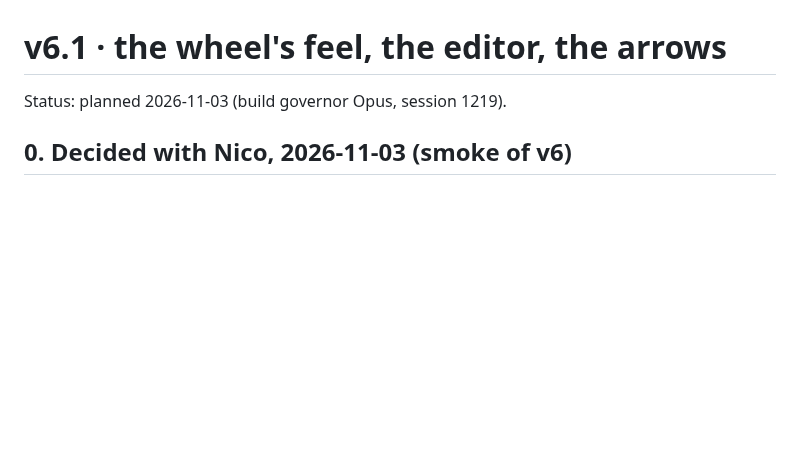
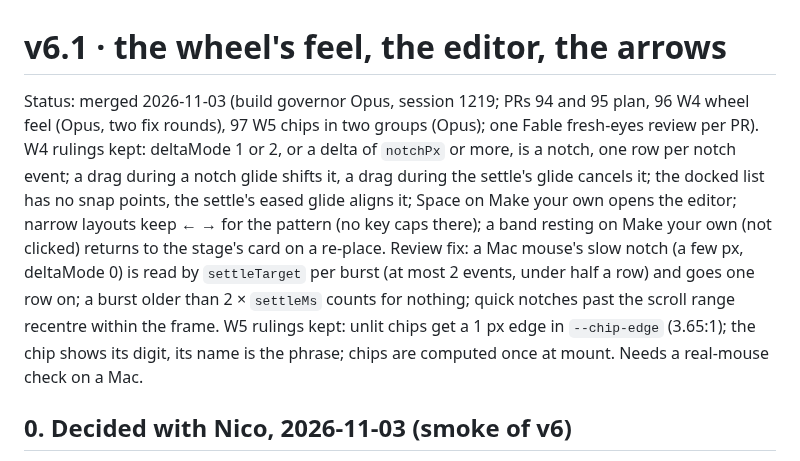
Before and after one commit to nicolovejoy/anomatom, a Markdown page: docs/plans/v6-1-wheel-feel.md, the part around the change. Drawn GitHub-style; blank space fills up the shorter version.

Commit message:
v6.1 plan: status
Co-Authored-By: Claude Opus 5.5 <noreply@anthropic.com>

```diff
--- a/docs/plans/v6-1-wheel-feel.md
+++ b/docs/plans/v6-1-wheel-feel.md
@@ -1,6 +1,6 @@
 # v6.1 · the wheel's feel, the editor, the arrows
 
-Status: planned 2026-11-03 (build governor Opus, session 1219).
+Status: merged 2026-11-03 (build governor Opus, session 1219; PRs 94 and 95 plan, 96 W4 wheel feel (Opus, two fix rounds), 97 W5 chips in two groups (Opus); one Fable fresh-eyes review per PR). W4 rulings kept: deltaMode 1 or 2, or a delta of `notchPx` or more, is a notch, one row per notch event; a drag during a notch glide shifts it, a drag during the settle's glide cancels it; the docked list has no snap points, the settle's eased glide aligns it; Space on Make your own opens the editor; narrow layouts keep ← → for the pattern (no key caps there); a band resting on Make your own (not clicked) returns to the stage's card on a re-place. Review fix: a Mac mouse's slow notch (a few px, deltaMode 0) is read by `settleTarget` per burst (at most 2 events, under half a row) and goes one row on; a burst older than 2 × `settleMs` counts for nothing; quick notches past the scroll range recentre within the frame. W5 rulings kept: unlit chips get a 1 px edge in `--chip-edge` (3.65:1); the chip shows its digit, its name is the phrase; chips are computed once at mount. Needs a real-mouse check on a Mac.
 
 ## 0. Decided with Nico, 2026-11-03 (smoke of v6)
 
```
